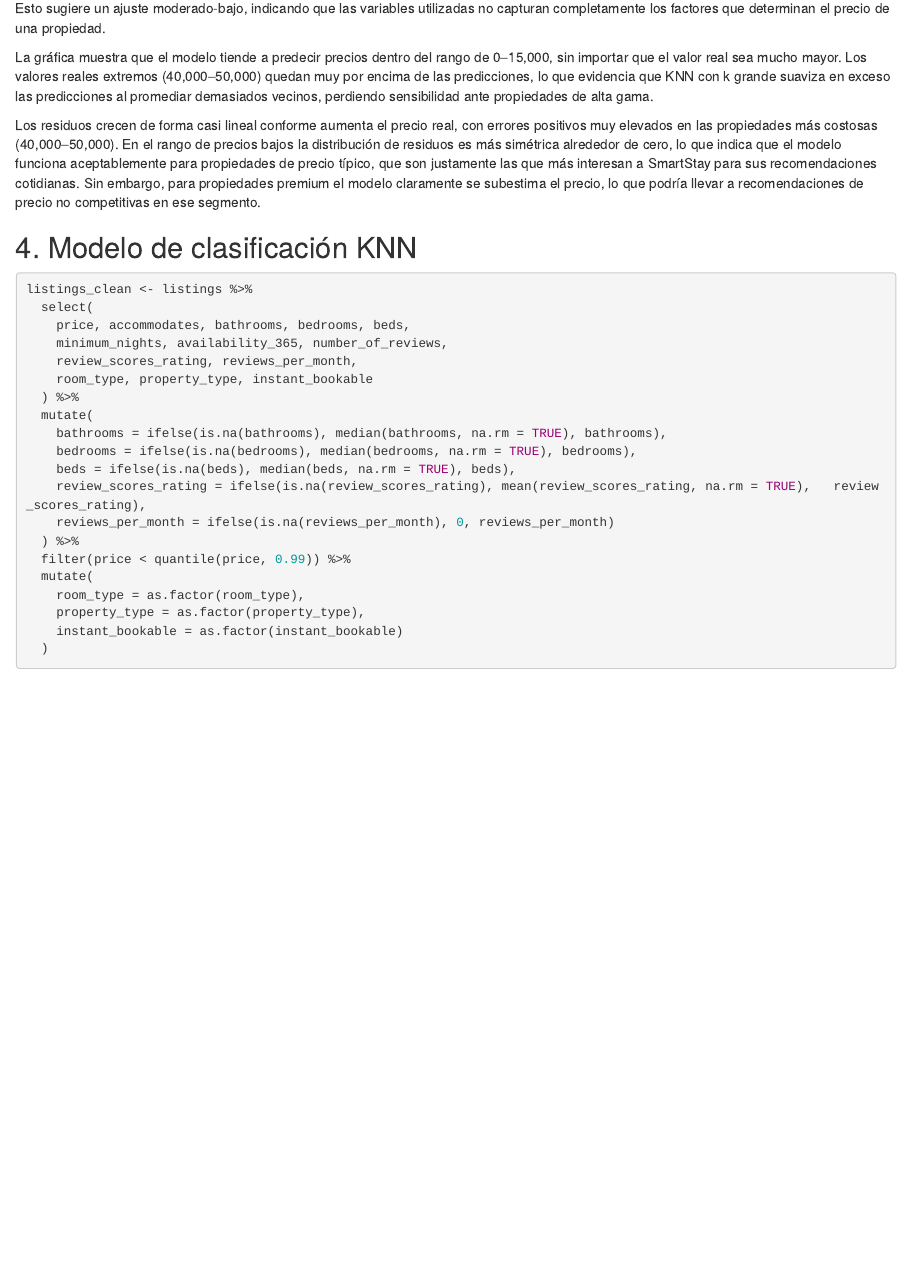
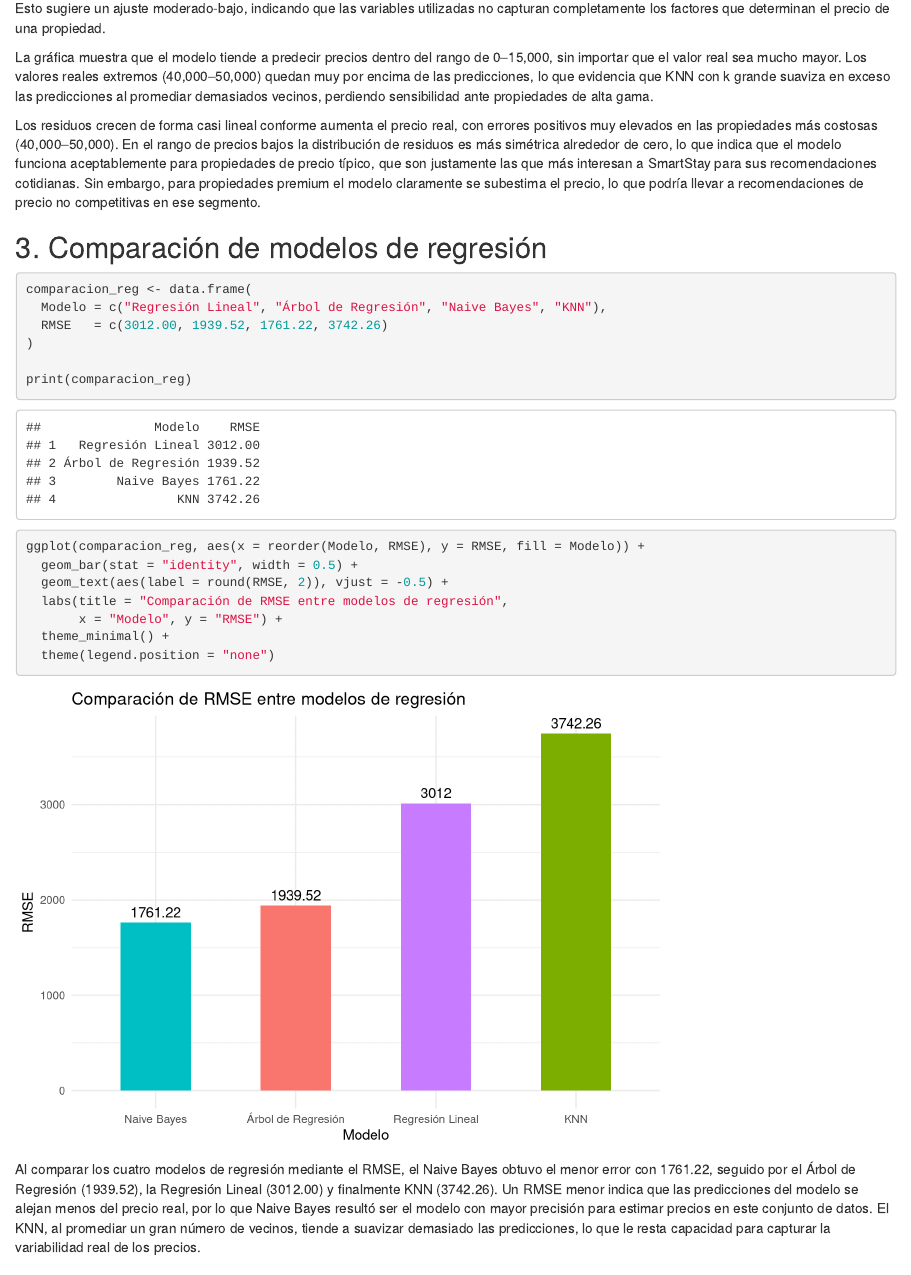
Before and after one commit to Ikeel04/Lab6-MD, an R Markdown document (Lab6.Rmd): the page in a window 1100 px wide, from 4820 px down. Rendered offline with R 4.5, knitr and Pandoc, with nearby package versions; some code elsewhere in the file could not run offline.

Commit message:
inciso 3 comparación de modelos de regresión

````diff
--- a/Lab6.Rmd
+++ b/Lab6.Rmd
@@ -158,6 +158,26 @@ Los residuos crecen de forma casi lineal conforme aumenta el precio real, con er
 en las propiedades más costosas (40,000–50,000). En el rango de precios bajos la distribución de residuos es más simétrica alrededor de cero, lo que indica que el modelo funciona aceptablemente para propiedades de precio típico, que son justamente las que más interesan a SmartStay para sus recomendaciones cotidianas. Sin embargo, para propiedades premium el modelo claramente se subestima el precio, lo que podría llevar
 a recomendaciones de precio no competitivas en ese segmento.
 
+## 3. Comparación de modelos de regresión
+
+```{r comparacion-regresion}
+comparacion_reg <- data.frame(
+  Modelo = c("Regresión Lineal", "Árbol de Regresión", "Naive Bayes", "KNN"),
+  RMSE   = c(3012.00, 1939.52, 1761.22, 3742.26)
+)
+
+print(comparacion_reg)
+
+ggplot(comparacion_reg, aes(x = reorder(Modelo, RMSE), y = RMSE, fill = Modelo)) +
+  geom_bar(stat = "identity", width = 0.5) +
+  geom_text(aes(label = round(RMSE, 2)), vjust = -0.5) +
+  labs(title = "Comparación de RMSE entre modelos de regresión",
+       x = "Modelo", y = "RMSE") +
+  theme_minimal() +
+  theme(legend.position = "none")
+```
+Al comparar los cuatro modelos de regresión mediante el RMSE, el Naive Bayes obtuvo el menor error con 1761.22, seguido por el Árbol de Regresión (1939.52), la Regresión Lineal (3012.00) y finalmente KNN (3742.26). Un RMSE menor indica que las predicciones del modelo se alejan menos del precio real, por lo que Naive Bayes resultó ser el modelo con mayor precisión para estimar precios en este conjunto de datos. El KNN, al promediar un gran número de vecinos, tiende a suavizar demasiado las predicciones, lo que le resta capacidad para capturar la variabilidad real de los precios.
+
 ## 4. Modelo de clasificación KNN
 
 ```{r variable-categorica}
````
